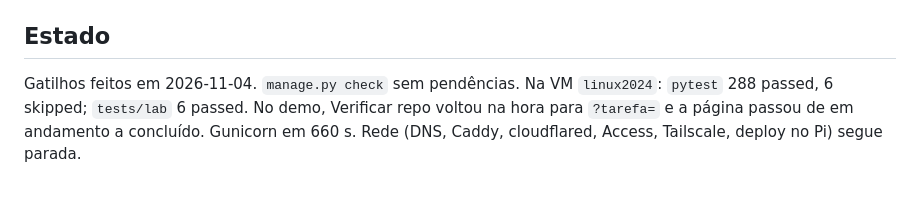
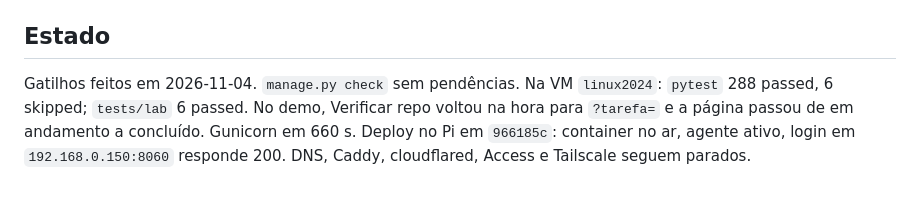
Before and after one commit to ConradoAlmeida/homelab-storage-admin, a Markdown page: docs/plans/2026-11-04-tunnel-tailscale.md, the part around one of its changes. GitHub-like rendering.

Commit message:
docs(plano): registrar deploy dos gatilhos no Pi
Co-authored-by: Cursor <cursoragent@cursor.com>

```diff
--- a/docs/plans/2026-11-04-tunnel-tailscale.md
+++ b/docs/plans/2026-11-04-tunnel-tailscale.md
@@ -63,4 +63,4 @@ Criar usuário Samba, share, snapshot, regra de firewall e operar container cont
 
 ## Estado
 
-Gatilhos feitos em 2026-11-04. `manage.py check` sem pendências. Na VM `linux2024`: `pytest` 288 passed, 6 skipped; `tests/lab` 6 passed. No demo, Verificar repo voltou na hora para `?tarefa=` e a página passou de em andamento a concluído. Gunicorn em 660 s. Rede (DNS, Caddy, cloudflared, Access, Tailscale, deploy no Pi) segue parada.
+Gatilhos feitos em 2026-11-04. `manage.py check` sem pendências. Na VM `linux2024`: `pytest` 288 passed, 6 skipped; `tests/lab` 6 passed. No demo, Verificar repo voltou na hora para `?tarefa=` e a página passou de em andamento a concluído. Gunicorn em 660 s. Deploy no Pi em `966185c`: container no ar, agente ativo, login em `192.168.0.150:8060` responde 200. DNS, Caddy, cloudflared, Access e Tailscale seguem parados.
```
Also changed, not shown: other parts of docs/plans/2026-11-04-tunnel-tailscale.md (+1 -1 lines).
